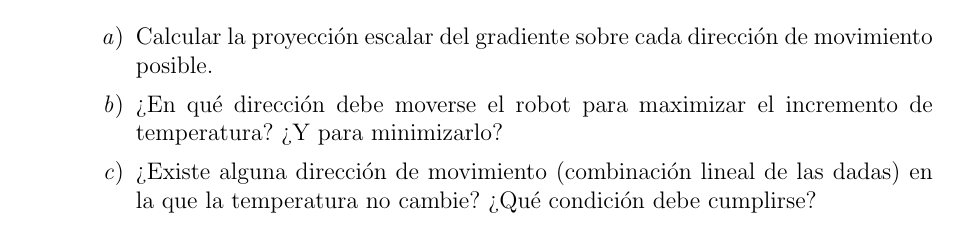
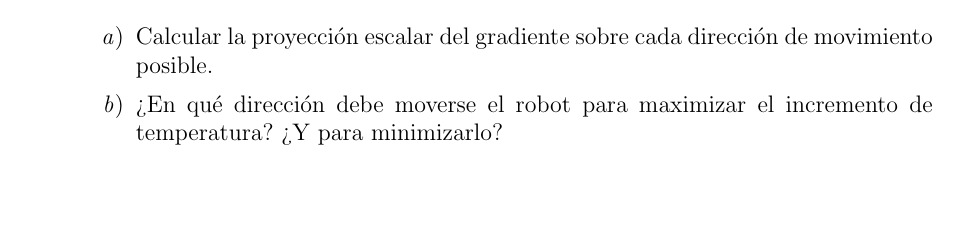
Before and after one commit to IrminDev/MultivariableCalculusNotes, a LaTeX document (main.tex, which reads unidad1/ejercicios/productoPunto/ex12.tex): part of page 20 of 46, cut so that both start at the same text, the shorter picture padded with empty space. Compiled offline with pdfLaTeX.

Commit message:
Minor fix

```diff
--- a/unidad1/ejercicios/productoPunto/ex12.tex
+++ b/unidad1/ejercicios/productoPunto/ex12.tex
@@ -3,5 +3,4 @@ Un sensor de temperatura está ubicado en el punto $P = (2, 1, 3)$. El gradiente
 \begin{enumerate}
     \item Calcular la proyección escalar del gradiente sobre cada dirección de movimiento posible.
     \item ¿En qué dirección debe moverse el robot para maximizar el incremento de temperatura? ¿Y para minimizarlo?
-    \item ¿Existe alguna dirección de movimiento (combinación lineal de las dadas) en la que la temperatura no cambie? ¿Qué condición debe cumplirse?
 \end{enumerate}
```
Also changed, not shown: main.pdf, 3 other files.
